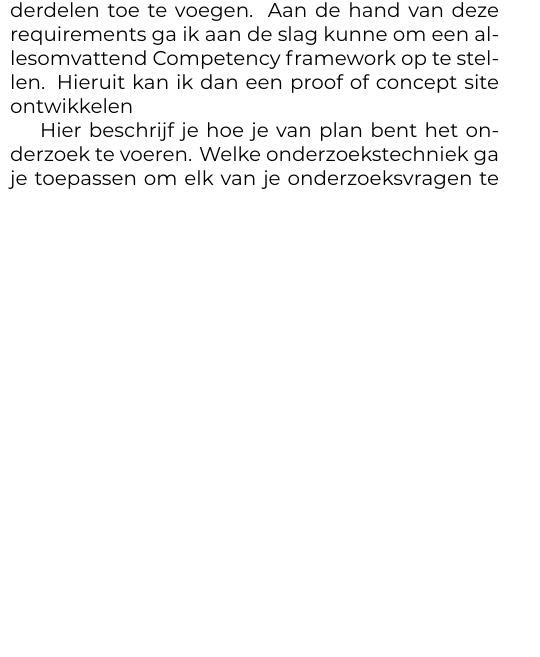
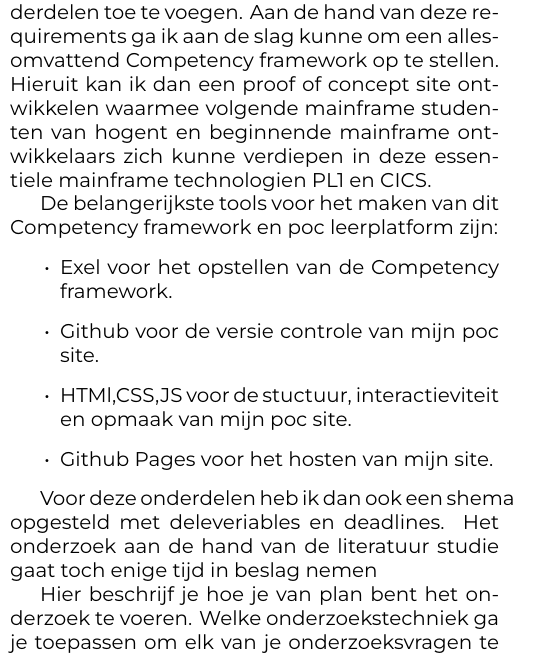
Before and after one commit to Robbevanherpe1/Latex_Hogent_Bachelorproef_Robbe_VanHerpe_2526, a LaTeX document (voorstel/VanHerpeRobbe-bpvoorstel.tex, which reads voorstel/voorstel-inhoud.tex): part of one column of page 2 of 3, cut so that both start at the same text, the shorter picture padded with empty space. Compiled offline with XeLaTeX.

Commit message:
update methedologie

```diff
--- a/voorstel/voorstel-inhoud.tex
+++ b/voorstel/voorstel-inhoud.tex
@@ -93,8 +93,19 @@ Je mag deze sectie nog verder onderverdelen in subsecties als dit de structuur v
 Mijn onderzoek gaat vooral bestaan uit het bekijken van literatuurstudie en aan de hand hiervan de belangrijkste requirements te achterhalen.
 Deze requirements ga ik dan meenemen naar intervieuws met belanghebbenden voor te kijken of ze wel in lijn liggen met noden in het huidige bedrijfs leven, en enventuele gemiste onderdelen toe te voegen.
 Aan de hand van deze requirements ga ik aan de slag kunne om een allesomvattend Competency framework op te stellen.
-Hieruit kan ik dan een proof of concept site ontwikkelen
+Hieruit kan ik dan een proof of concept site ontwikkelen waarmee volgende mainframe studenten van hogent en beginnende mainframe ontwikkelaars zich kunne verdiepen in deze essentiele mainframe technologien PL1 en CICS.
 
+
+De belangerijkste tools voor het maken van dit Competency framework en poc leerplatform zijn:
+\begin{itemize}
+  \item Exel voor het opstellen van de Competency framework.
+  \item Github voor de versie controle van mijn poc site.
+  \item HTMl,CSS,JS voor de stuctuur, interactieviteit en opmaak van mijn poc site.
+  \item Github Pages voor het hosten van mijn site.
+\end{itemize}
+
+Voor deze onderdelen heb ik dan ook een shema opgesteld met deleveriables en deadlines.
+Het onderzoek aan de hand van de literatuur studie gaat toch enige tijd in beslag nemen
 
 
 
```
Also changed, not shown: voorstel/VanHerpeRobbe-bpvoorstel.pdf, 4 other files.
